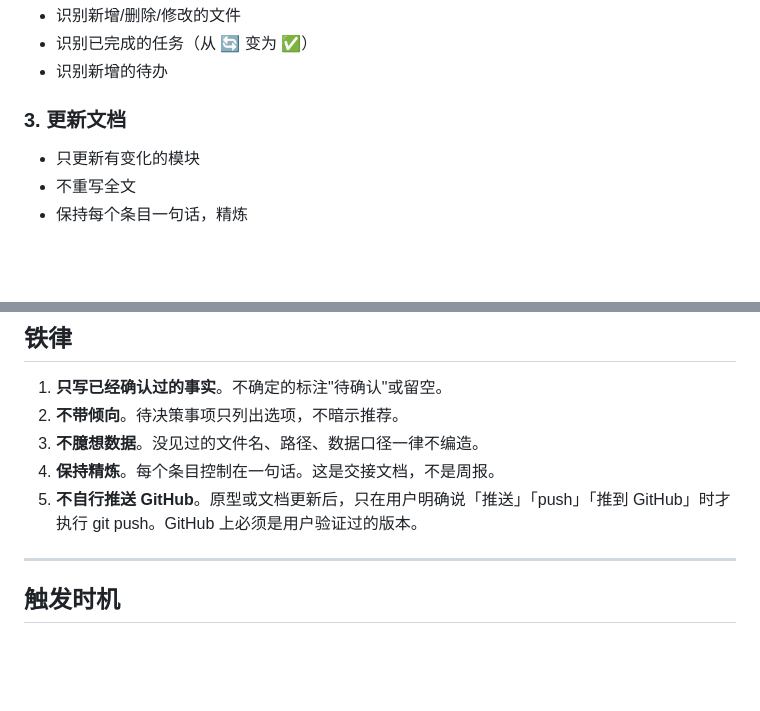
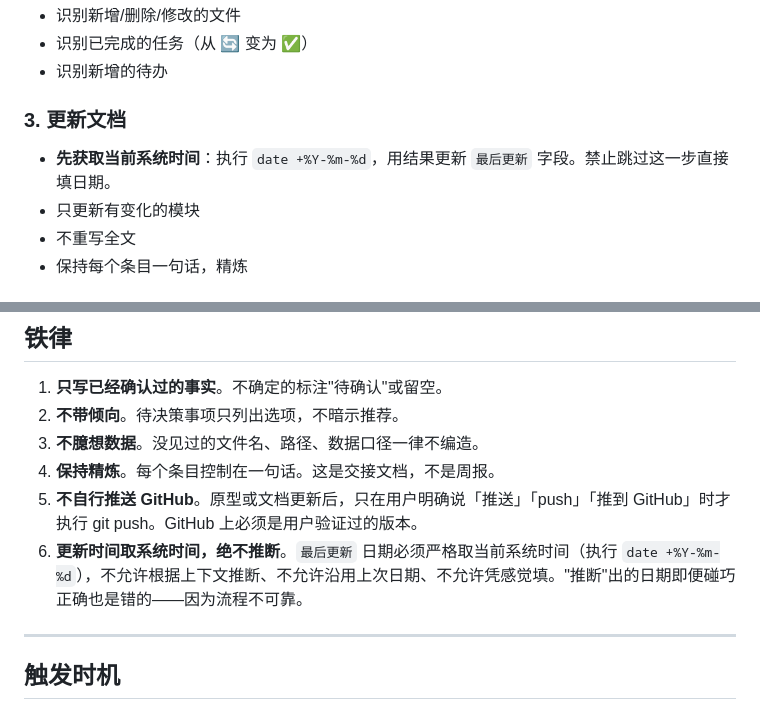
Before and after one commit to lastencore/Qihang, a Markdown page: skills/progress-doc.md, 2 parts joined by grey strips. Drawn GitHub-style; blank space fills up the shorter version.

Commit message:
progress-doc skill：新增铁律——更新时间必须取系统时间，禁止推断

```diff
--- a/skills/progress-doc.md
+++ b/skills/progress-doc.md
@@ -72,6 +72,7 @@ description: |
 - 识别新增的待办
 
 ### 3. 更新文档
+- **先获取当前系统时间**：执行 `date +%Y-%m-%d`，用结果更新 `最后更新` 字段。禁止跳过这一步直接填日期。
 - 只更新有变化的模块
 - 不重写全文
 - 保持每个条目一句话，精炼
@@ -88,6 +89,7 @@ description: |
 3. **不臆想数据**。没见过的文件名、路径、数据口径一律不编造。
 4. **保持精炼**。每个条目控制在一句话。这是交接文档，不是周报。
 5. **不自行推送 GitHub**。原型或文档更新后，只在用户明确说「推送」「push」「推到 GitHub」时才执行 git push。GitHub 上必须是用户验证过的版本。
+6. **更新时间取系统时间，绝不推断**。`最后更新` 日期必须严格取当前系统时间（执行 `date +%Y-%m-%d`），不允许根据上下文推断、不允许沿用上次日期、不允许凭感觉填。"推断"出的日期即便碰巧正确也是错的——因为流程不可靠。
 
 ---
 
```
